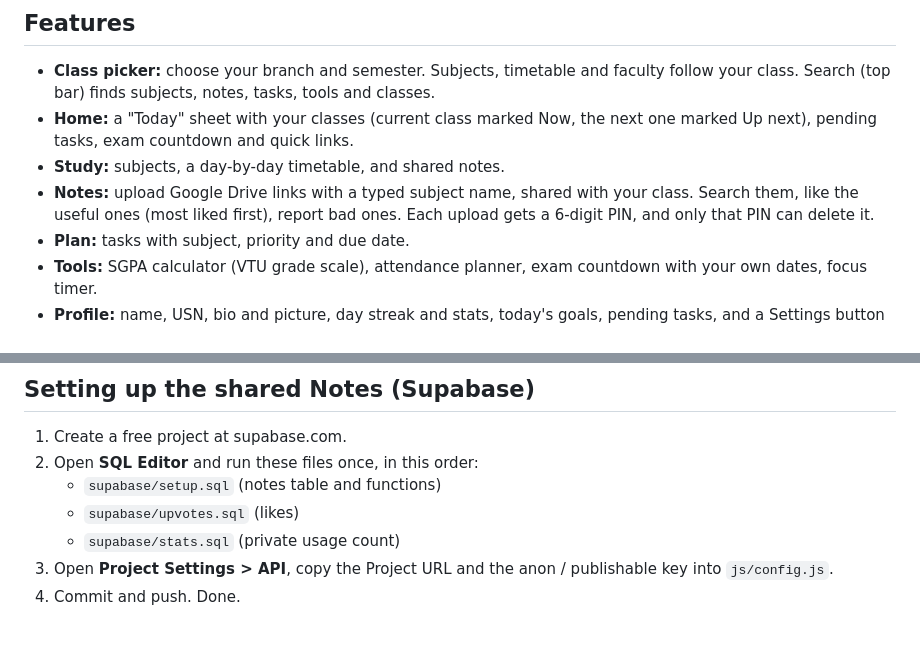
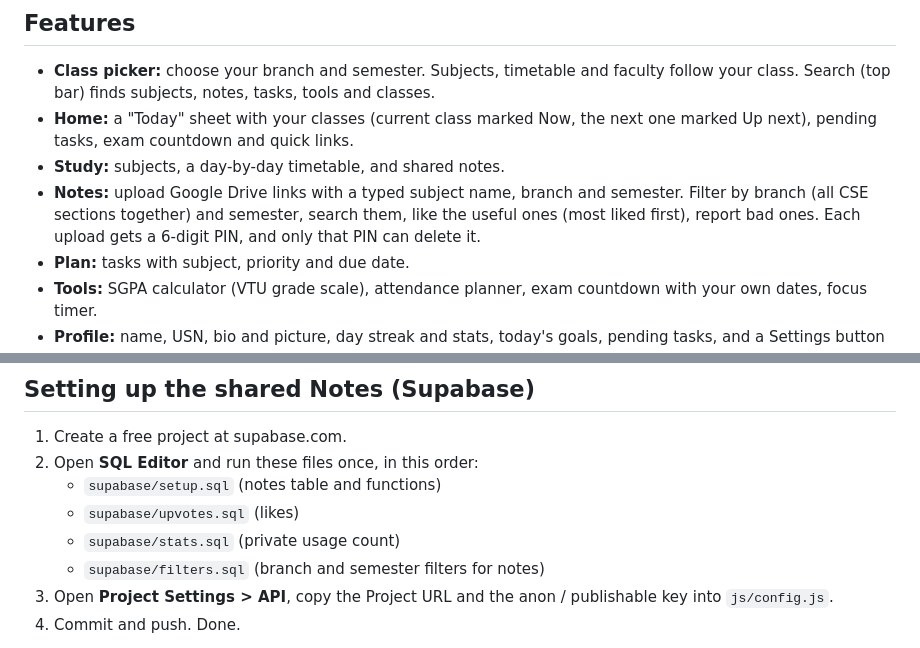
Before and after one commit to veereshr4446/ElevenNotes-App, a Markdown page: README.md, 2 parts joined by grey strips. Drawn GitHub-style.

Commit message:
Enhance notes feature with filtering options
Updated notes feature to include branch and semester filtering.

```diff
--- a/README.md
+++ b/README.md
@@ -10,7 +10,7 @@ Created by Viresh R. (RYMEC Ballari). The idea, design decisions, timetable data
 - **Class picker:** choose your branch and semester. Subjects, timetable and faculty follow your class. Search (top bar) finds subjects, notes, tasks, tools and classes.
 - **Home:** a "Today" sheet with your classes (current class marked Now, the next one marked Up next), pending tasks, exam countdown and quick links.
 - **Study:** subjects, a day-by-day timetable, and shared notes.
-- **Notes:** upload Google Drive links with a typed subject name, shared with your class. Search them, like the useful ones (most liked first), report bad ones. Each upload gets a 6-digit PIN, and only that PIN can delete it.
+- **Notes:** upload Google Drive links with a typed subject name, branch and semester. Filter by branch (all CSE sections together) and semester, search them, like the useful ones (most liked first), report bad ones. Each upload gets a 6-digit PIN, and only that PIN can delete it.
 - **Plan:** tasks with subject, priority and due date.
 - **Tools:** SGPA calculator (VTU grade scale), attendance planner, exam countdown with your own dates, focus timer.
 - **Profile:** name, USN, bio and picture, day streak and stats, today's goals, pending tasks, and a Settings button (class, dark mode, feedback, install, about, reset).
@@ -35,6 +35,7 @@ Created by Viresh R. (RYMEC Ballari). The idea, design decisions, timetable data
    - `supabase/setup.sql` (notes table and functions)
    - `supabase/upvotes.sql` (likes)
    - `supabase/stats.sql` (private usage count)
+   - `supabase/filters.sql` (branch and semester filters for notes)
 3. Open **Project Settings > API**, copy the Project URL and the anon / publishable key into `js/config.js`.
 4. Commit and push. Done.
 
```
